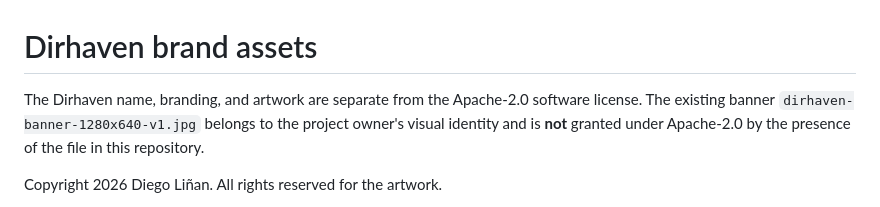
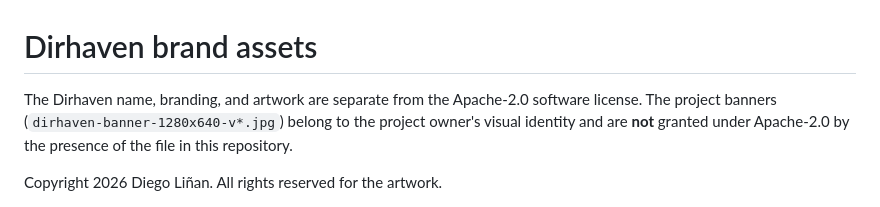
Before and after one commit to diegolinan/dirhaven, a Markdown page: assets/BRANDING.md, the part around the change. GitHub-like rendering.

```diff
--- a/assets/BRANDING.md
+++ b/assets/BRANDING.md
@@ -1,8 +1,8 @@
 # Dirhaven brand assets
 
 The Dirhaven name, branding, and artwork are separate from the Apache-2.0
-software license. The existing banner `dirhaven-banner-1280x640-v1.jpg`
-belongs to the project owner's visual identity and is **not** granted
+software license. The project banners (`dirhaven-banner-1280x640-v*.jpg`)
+belong to the project owner's visual identity and are **not** granted
 under Apache-2.0 by the presence of the file in this repository.
 
 Copyright 2026 Diego Liñan. All rights reserved for the artwork.
```
Also changed, not shown: README.md (+1 -1 lines), assets/dirhaven-banner-1280x640-v3.jpg (added).
